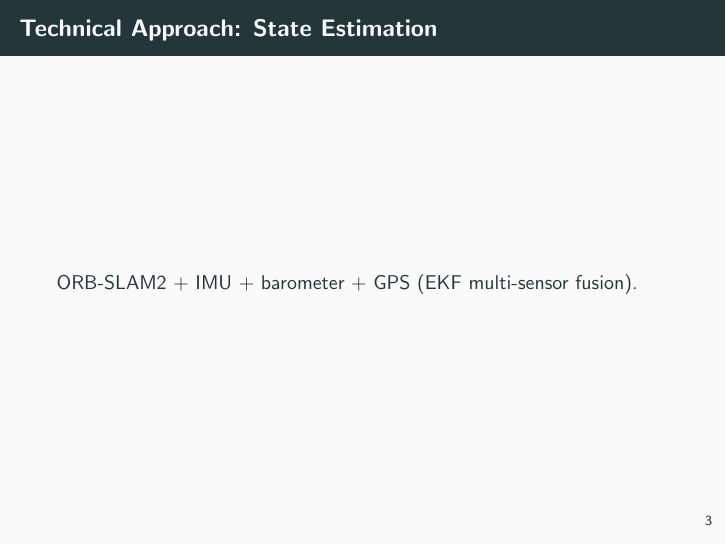
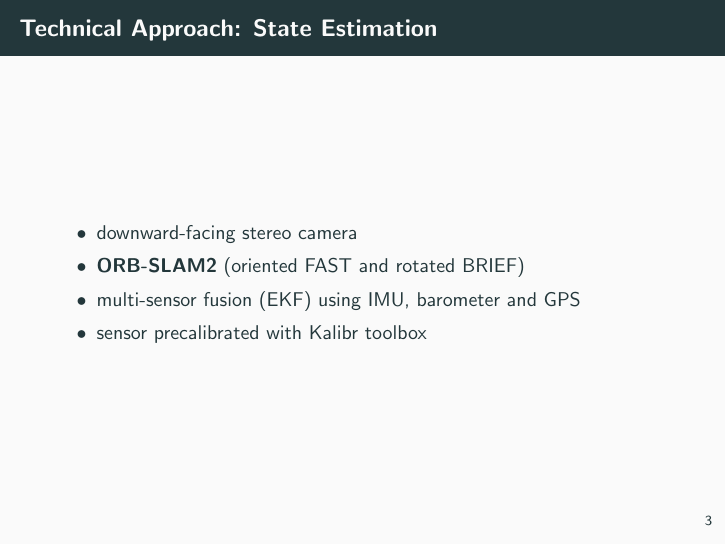
Before and after one commit to micco00x/cpr-uavs, LaTeX slides (slides/presentation.tex): page 4 of 19. Compiled offline with pdfLaTeX.

Commit message:
State Estimation

```diff
--- a/slides/presentation.tex
+++ b/slides/presentation.tex
@@ -46,7 +46,13 @@
     \end{frame}
 
     \begin{frame}{Technical Approach: State Estimation}
-        ORB-SLAM2 + IMU + barometer + GPS (EKF multi-sensor fusion).
+        \justifying
+        \begin{itemize}
+            \item downward-facing stereo camera
+            \item \textbf{ORB-SLAM2} (oriented FAST and rotated BRIEF)
+            \item multi-sensor fusion (EKF) using IMU, barometer and GPS
+            \item sensor precalibrated with Kalibr toolbox
+        \end{itemize}
     \end{frame}
 
     \begin{frame}{Technical Approach: Landing Site Detection}
```
